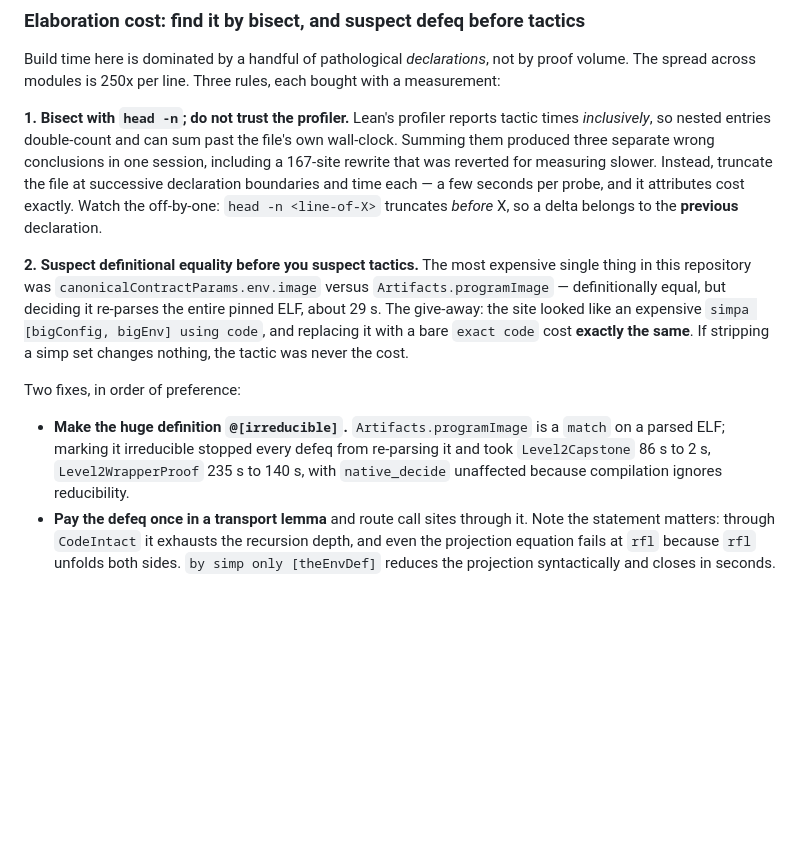
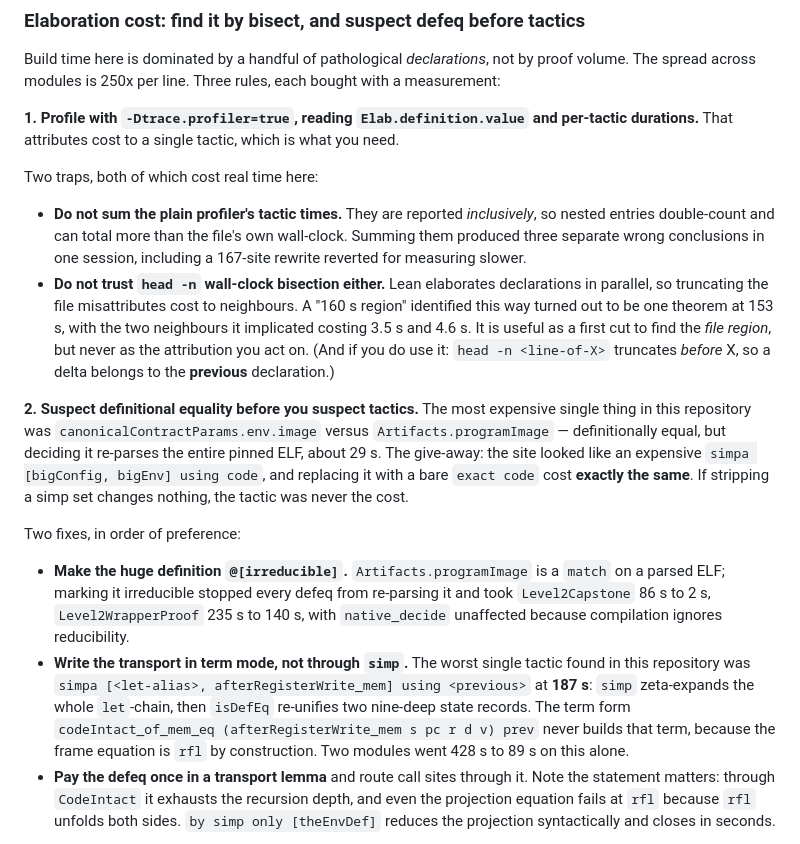
Before and after one commit to codygunton/binary-fv-experiment, a Markdown page: AGENTS.md, the part around the change. Drawn GitHub-style; blank space fills up the shorter version.

Commit message:
Correct the profiling guidance: head -n bisection misattributes
I recommended `head -n` wall-clock bisection over the profiler. That is wrong in one important way:
Lean elaborates declarations in parallel, so truncating a file spreads a single expensive declaration
across its neighbours. A "160 s region" found that way was actually one theorem at 153 s, with the two
neighbours it implicated costing 3.5 s and 4.6 s.

The rule is now: use `-Dtrace.profiler=true` and read `Elab.definition.value` plus per-tactic
durations, which attribute to a single tactic. `head -n` stays as a first cut for finding a file
region, never as the attribution you act on. The original warning stands too -- the plain profiler's
tactic times are inclusive and must not be summed.

Also adds the rule the last measurement produced: write a frame transport in **term mode**, not
through `simp`. `simpa [<let-alias>, afterRegisterWrite_mem] using <previous>` measured 187 s for a
single tactic, because `simp` zeta-expands the let-chain and `isDefEq` then re-unifies two nine-deep
state records; the term form never builds it.

Co-Authored-By: Claude Opus 5 (1M context) <noreply@anthropic.com>

```diff
--- a/AGENTS.md
+++ b/AGENTS.md
@@ -133,12 +133,20 @@ always that one exists, or should, and is three lines.
 Build time here is dominated by a handful of pathological *declarations*, not by proof volume. The
 spread across modules is 250x per line. Three rules, each bought with a measurement:
 
-**1. Bisect with `head -n`; do not trust the profiler.** Lean's profiler reports tactic times
-*inclusively*, so nested entries double-count and can sum past the file's own wall-clock. Summing them
-produced three separate wrong conclusions in one session, including a 167-site rewrite that was
-reverted for measuring slower. Instead, truncate the file at successive declaration boundaries and
-time each — a few seconds per probe, and it attributes cost exactly. Watch the off-by-one:
-`head -n <line-of-X>` truncates *before* X, so a delta belongs to the **previous** declaration.
+**1. Profile with `-Dtrace.profiler=true`, reading `Elab.definition.value` and per-tactic
+durations.** That attributes cost to a single tactic, which is what you need.
+
+Two traps, both of which cost real time here:
+
+- **Do not sum the plain profiler's tactic times.** They are reported *inclusively*, so nested entries
+  double-count and can total more than the file's own wall-clock. Summing them produced three separate
+  wrong conclusions in one session, including a 167-site rewrite reverted for measuring slower.
+- **Do not trust `head -n` wall-clock bisection either.** Lean elaborates declarations in parallel, so
+  truncating the file misattributes cost to neighbours. A "160 s region" identified this way turned
+  out to be one theorem at 153 s, with the two neighbours it implicated costing 3.5 s and 4.6 s. It is
+  useful as a first cut to find the *file region*, but never as the attribution you act on. (And if you
+  do use it: `head -n <line-of-X>` truncates *before* X, so a delta belongs to the **previous**
+  declaration.)
 
 **2. Suspect definitional equality before you suspect tactics.** The most expensive single thing in
 this repository was `canonicalContractParams.env.image` versus `Artifacts.programImage` — definitionally
@@ -152,6 +160,11 @@ Two fixes, in order of preference:
   marking it irreducible stopped every defeq from re-parsing it and took `Level2Capstone` 86 s to 2 s,
   `Level2WrapperProof` 235 s to 140 s, with `native_decide` unaffected because compilation ignores
   reducibility.
+- **Write the transport in term mode, not through `simp`.** The worst single tactic found in this
+  repository was `simpa [<let-alias>, afterRegisterWrite_mem] using <previous>` at **187 s**: `simp`
+  zeta-expands the whole `let`-chain, then `isDefEq` re-unifies two nine-deep state records. The term
+  form `codeIntact_of_mem_eq (afterRegisterWrite_mem s pc r d v) prev` never builds that term, because
+  the frame equation is `rfl` by construction. Two modules went 428 s to 89 s on this alone.
 - **Pay the defeq once in a transport lemma** and route call sites through it. Note the statement
   matters: through `CodeIntact` it exhausts the recursion depth, and even the projection equation fails
   at `rfl` because `rfl` unfolds both sides. `by simp only [theEnvDef]` reduces the projection
```
